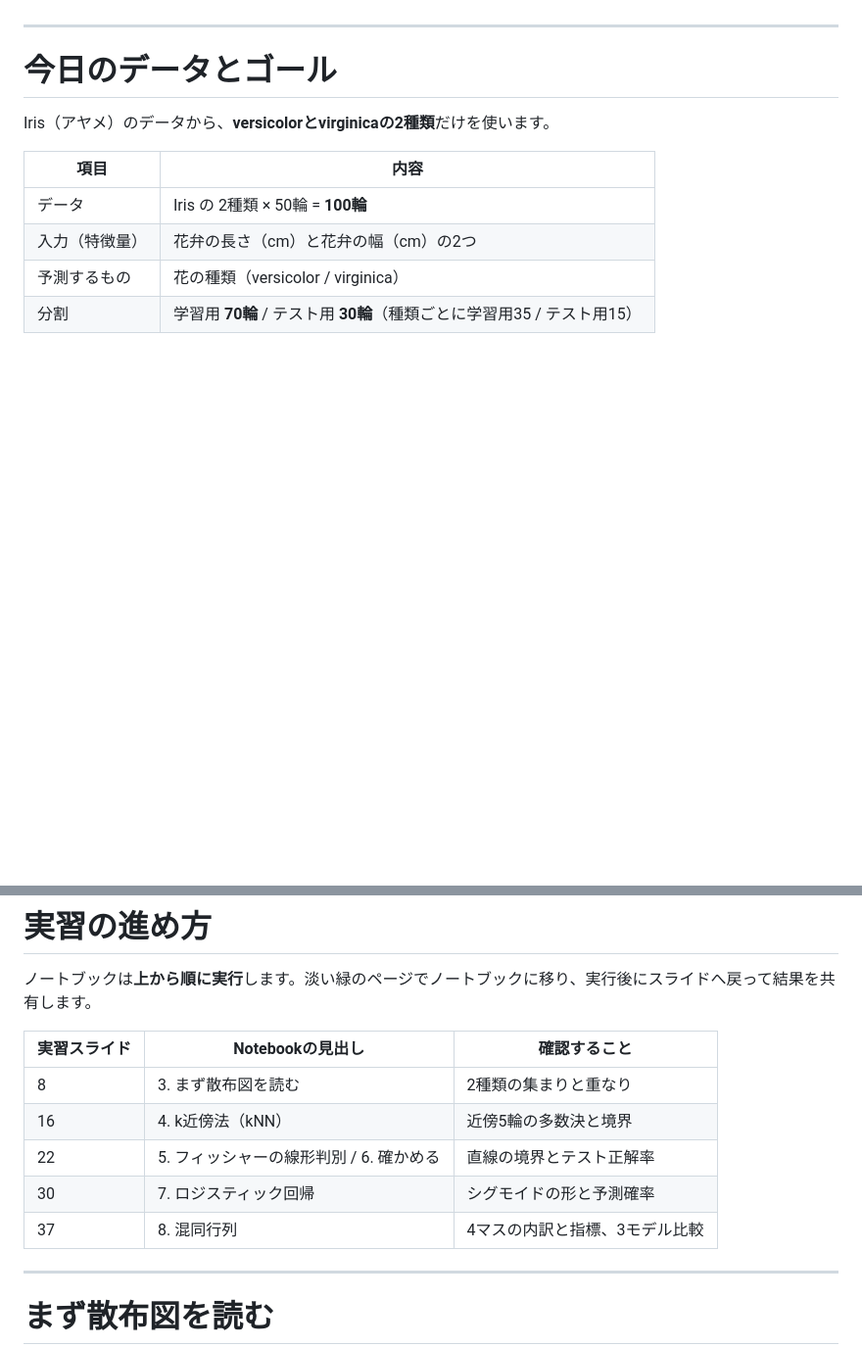
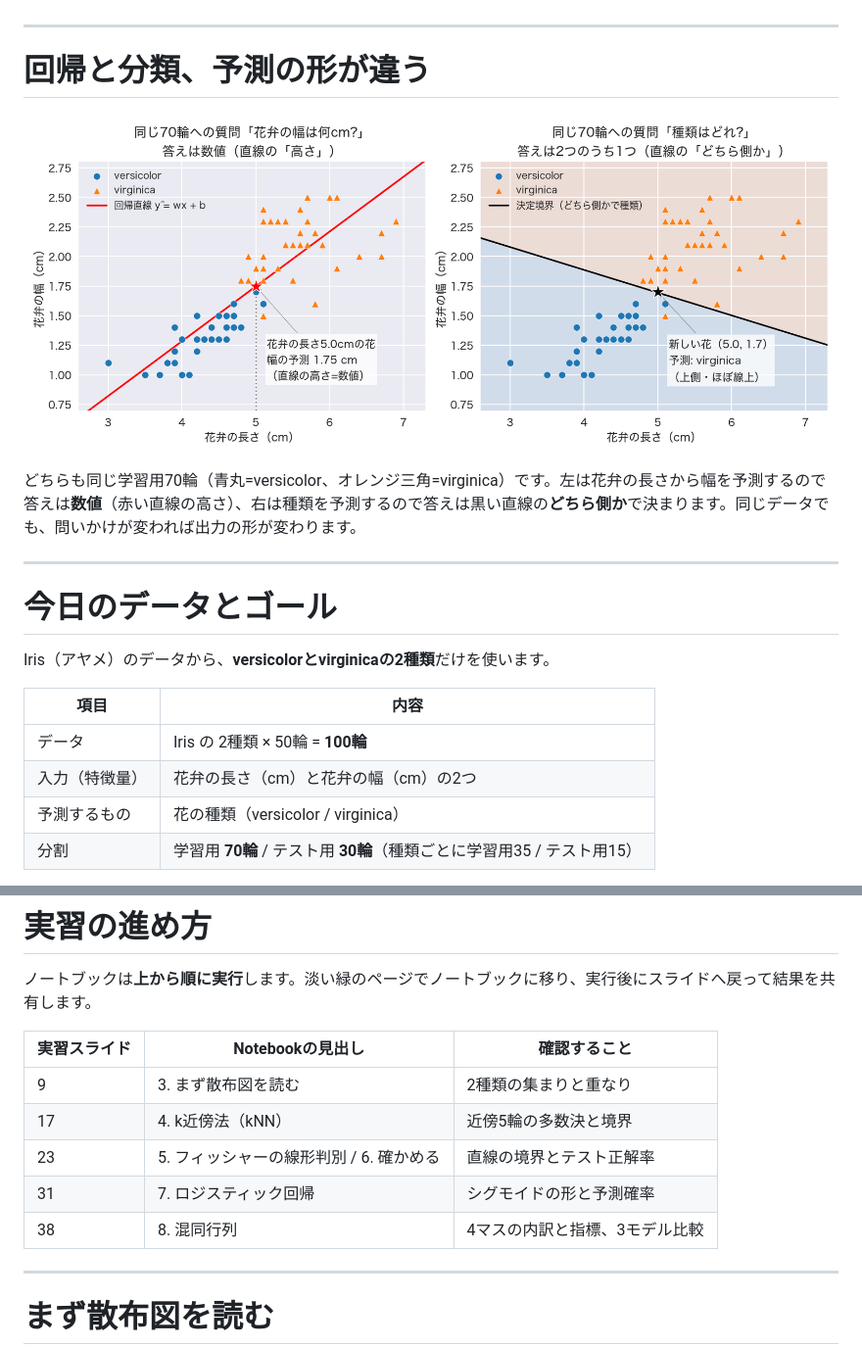
Before and after one commit to KazuhisaFujita/MachineLearning_training, a Markdown page: slides_04/lesson04_slides.md, 2 parts joined by grey strips. Shown at 98% size. Drawn GitHub-style; pictures changed too: slides_04/assets/regression_vs_classification.png (added); blank space fills up the shorter version.

```diff
--- a/slides_04/lesson04_slides.md
+++ b/slides_04/lesson04_slides.md
@@ -81,6 +81,18 @@ lesson03の回帰では、**数値**を予測しました。今回は**種類**
 
 ---
 
+<!-- _class: figure -->
+
+# 回帰と分類、予測の形が違う
+
+![h:420](assets/regression_vs_classification.png)
+
+<div class="caption">どちらも同じ学習用70輪（青丸=versicolor、オレンジ三角=virginica）です。左は花弁の長さから幅を予測するので答えは<strong>数値</strong>（赤い直線の高さ）、右は種類を予測するので答えは黒い直線の<strong>どちら側か</strong>で決まります。同じデータでも、問いかけが変われば出力の形が変わります。</div>
+
+<!-- データは左右ともノートブックの学習用70輪で同一。左の回帰は花弁の幅=花弁の長さの一次関数（lesson03と同じ ŷ=wx+b の形、スクリプトで別途計算。長さ5.0cmへの幅の予測1.75cmで、この直線はNotebook本文には無い）。回帰は長さと幅の2列の位置だけを使い、種類ラベルは使わない。右の直線は第5節で学習するフィッシャーの線形判別の境界そのもの（先出し解説はせず、形だけ見せる）。背景の淡い塗りは「その場所で予測される種類」（第5節以降の図と同じ塗り方）。新しい花(5.0, 1.7)はスライド11以降と同じ例で、この花は境界のすぐ側（スライド20で詳しく扱う）。また学習用のversicolor1輪と同一位置なので、図では星がその青い点を隠している（スライド12の距離0.00の同じ花）。左図の実測1.7cmの花と予測1.75cmはほぼ重なっており、回帰の「数値の予測」の読み方の例になる。 -->
+
+---
+
 # 今日のデータとゴール
 
 Iris（アヤメ）のデータから、**versicolorとvirginicaの2種類**だけを使います。
@@ -117,11 +129,11 @@ Iris（アヤメ）のデータから、**versicolorとvirginicaの2種類**だ
 
 | 実習スライド | Notebookの見出し | 確認すること |
 | --- | --- | --- |
-| 8 | 3. まず散布図を読む | 2種類の集まりと重なり |
-| 16 | 4. k近傍法（kNN） | 近傍5輪の多数決と境界 |
-| 22 | 5. フィッシャーの線形判別 / 6. 確かめる | 直線の境界とテスト正解率 |
-| 30 | 7. ロジスティック回帰 | シグモイドの形と予測確率 |
-| 37 | 8. 混同行列 | 4マスの内訳と指標、3モデル比較 |
+| 9 | 3. まず散布図を読む | 2種類の集まりと重なり |
+| 17 | 4. k近傍法（kNN） | 近傍5輪の多数決と境界 |
+| 23 | 5. フィッシャーの線形判別 / 6. 確かめる | 直線の境界とテスト正解率 |
+| 31 | 7. ロジスティック回帰 | シグモイドの形と予測確率 |
+| 38 | 8. 混同行列 | 4マスの内訳と指標、3モデル比較 |
 
 <!-- ページ番号は表紙を1枚目として数える。Notebookの見出し番号はスライド末尾の一覧に対応。 -->
 
```
Also changed, not shown: slides_04/README.md (+28 -26 lines), 3 other files.
